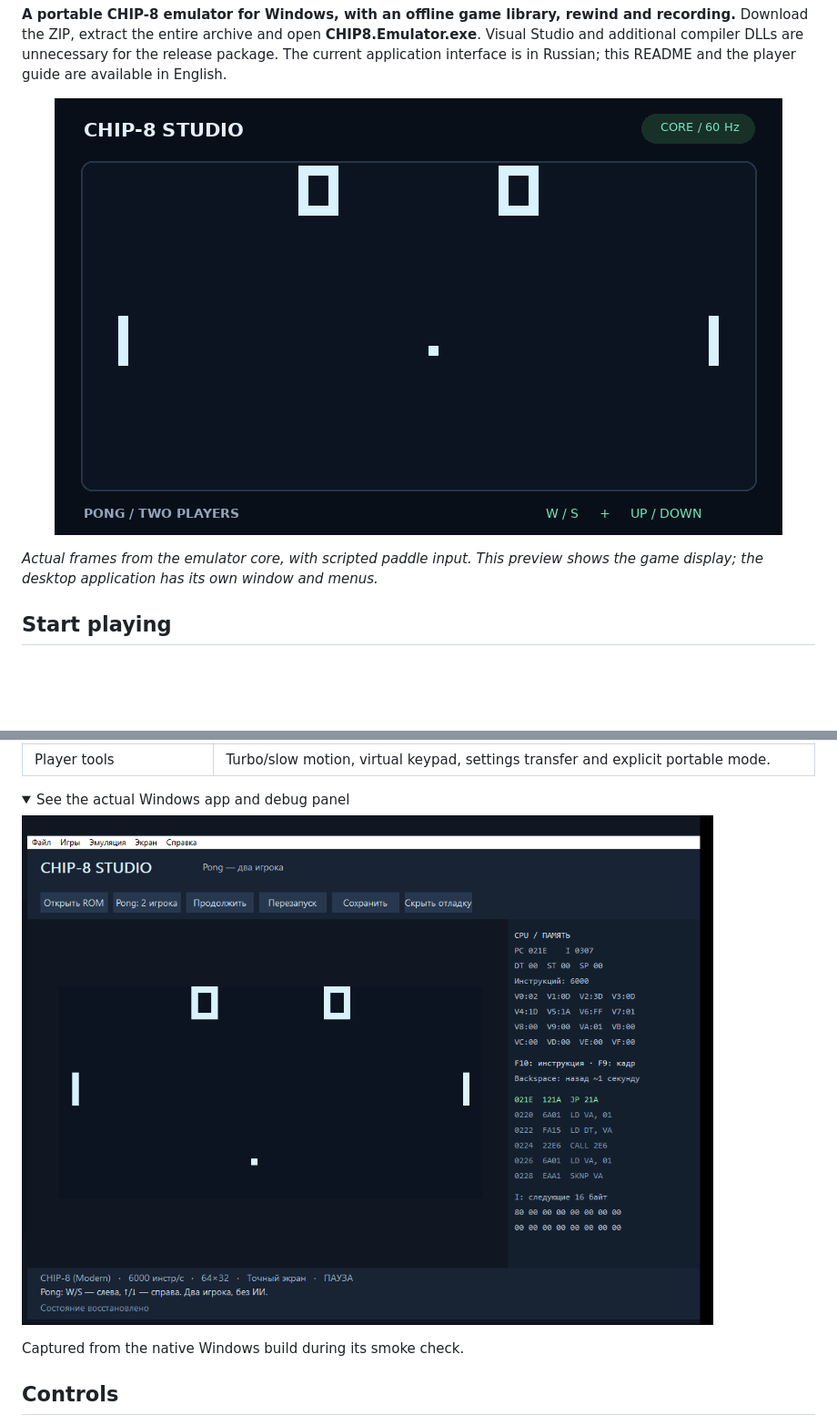
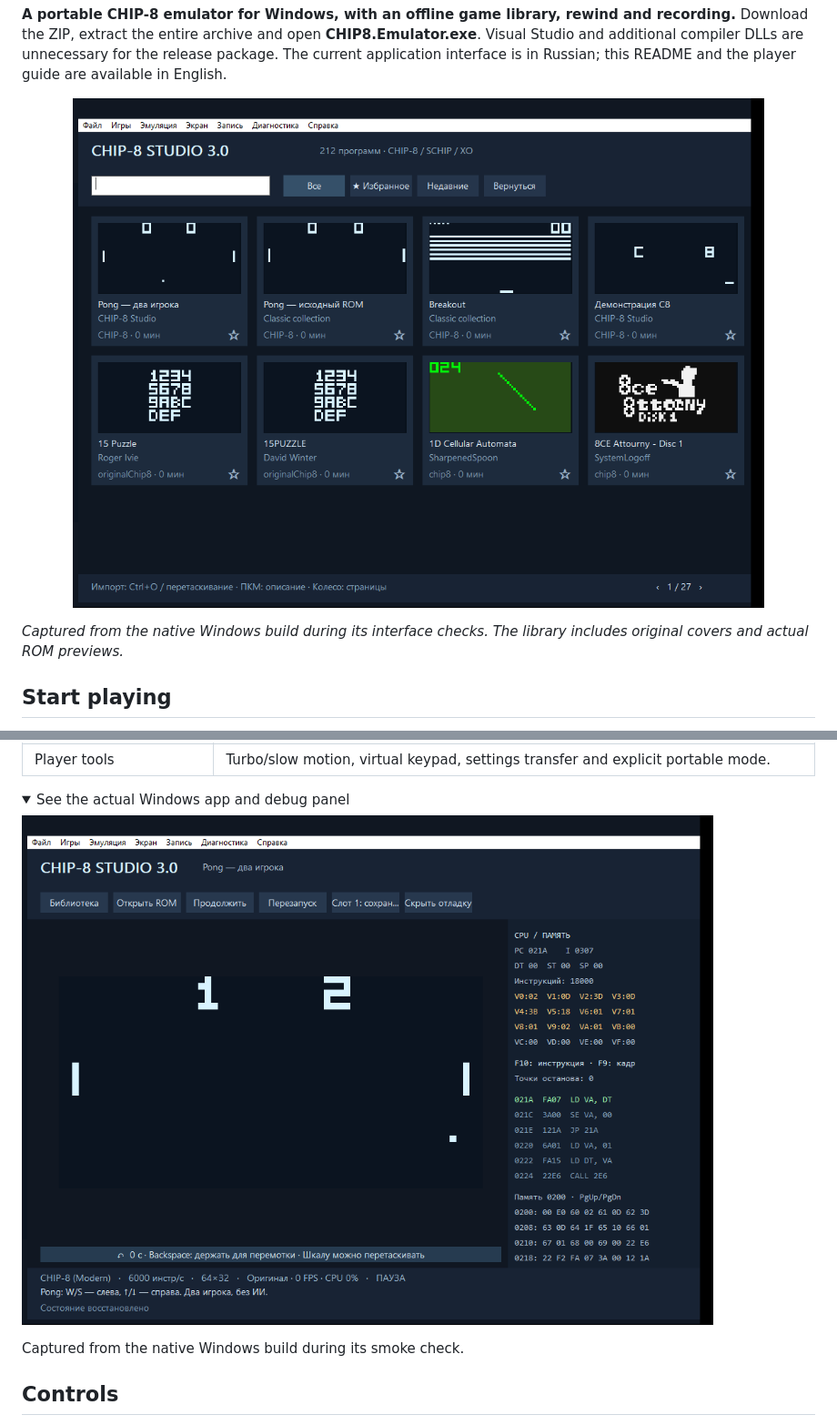
Before and after one commit to MyasAlex/CHIP8, a Markdown page: README.md, 2 parts joined by grey strips. Shown at 91% size. Rendered like a GitHub page; pictures changed too: docs/media/library.png (added), docs/media/windows-app.png; folded sections open; blank space fills up the shorter version.

```diff
--- a/README.md
+++ b/README.md
@@ -10,9 +10,9 @@
 
 **A portable CHIP-8 emulator for Windows, with an offline game library, rewind and recording.** Download the ZIP, extract the entire archive and open **CHIP8.Emulator.exe**. Visual Studio and additional compiler DLLs are unnecessary for the release package. The current application interface is in Russian; this README and the player guide are available in English.
 
-<p align="center"><img src="docs/media/gameplay.gif" alt="Two-player Pong running in the CHIP-8 Studio core" width="800"></p>
+<p align="center"><img src="docs/media/library.png" alt="Native CHIP-8 Studio 3.0 offline game library" width="1000"></p>
 
-*Actual frames from the emulator core, with scripted paddle input. This preview shows the game display; the desktop application has its own window and menus.*
+*Captured from the native Windows build during its interface checks. The library includes original covers and actual ROM previews.*
 
 ## Start playing
 
```
Also changed, not shown: README.ru.md (+2 -2 lines), 2 other files.
